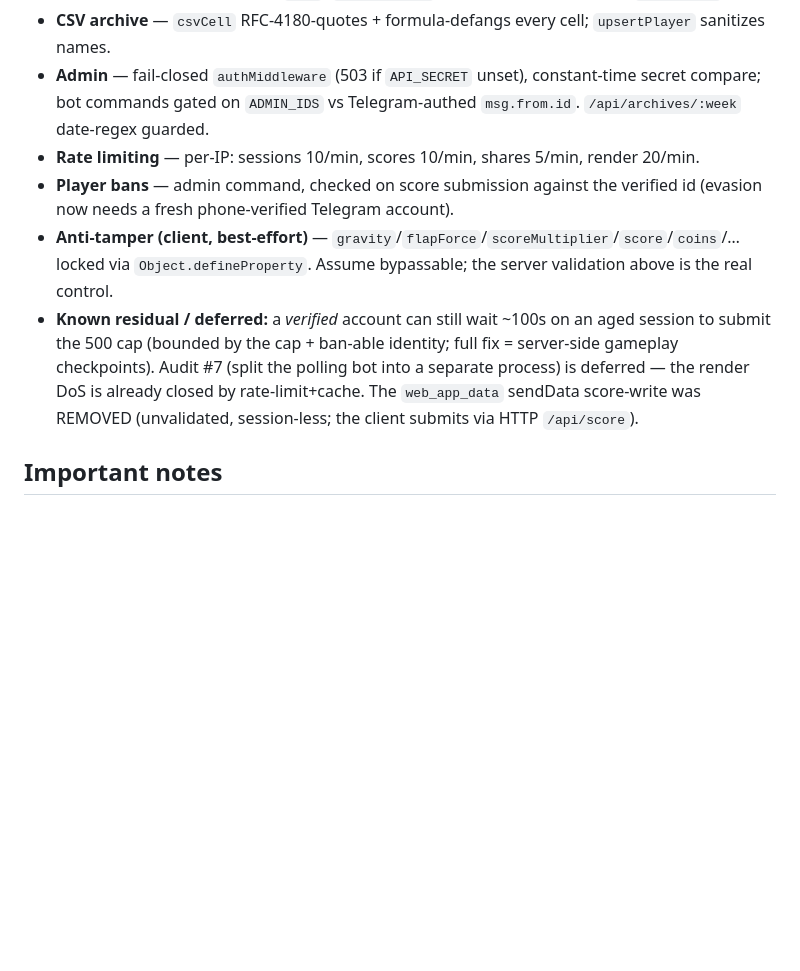
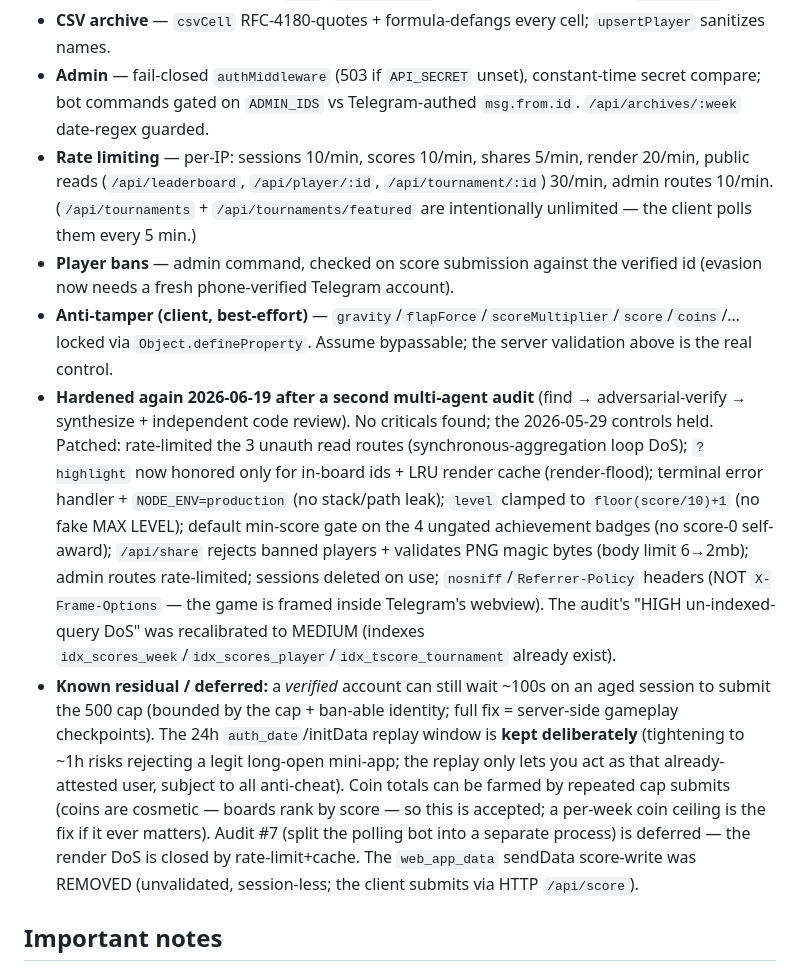
Before and after one commit to thelegacyofbertfoundation-spec/Flappy-Bert, a Markdown page: CLAUDE.md, the part around the change. GitHub-like rendering; blank space fills up the shorter version.

Commit message:
docs(security): record the 2026-06-19 audit hardening + deferred residuals
Co-Authored-By: Claude Opus 4.8 (1M context) <noreply@anthropic.com>

```diff
--- a/CLAUDE.md
+++ b/CLAUDE.md
@@ -102,10 +102,11 @@ A single `FX` object in `flappy_bert.html` is the entry point for every visible/
 - **Badges** — `allowedBadges` allowlist + score-gate + union-with-existing; `db.updatePlayerBadges` caps count/length; cleared on `/ban`. `express.json` 64KB global, 6MB only on `/api/share`.
 - **CSV archive** — `csvCell` RFC-4180-quotes + formula-defangs every cell; `upsertPlayer` sanitizes names.
 - **Admin** — fail-closed `authMiddleware` (503 if `API_SECRET` unset), constant-time secret compare; bot commands gated on `ADMIN_IDS` vs Telegram-authed `msg.from.id`. `/api/archives/:week` date-regex guarded.
-- **Rate limiting** — per-IP: sessions 10/min, scores 10/min, shares 5/min, render 20/min.
+- **Rate limiting** — per-IP: sessions 10/min, scores 10/min, shares 5/min, render 20/min, public reads (`/api/leaderboard`, `/api/player/:id`, `/api/tournament/:id`) 30/min, admin routes 10/min. (`/api/tournaments` + `/api/tournaments/featured` are intentionally unlimited — the client polls them every 5 min.)
 - **Player bans** — admin command, checked on score submission against the verified id (evasion now needs a fresh phone-verified Telegram account).
 - **Anti-tamper (client, best-effort)** — `gravity`/`flapForce`/`scoreMultiplier`/`score`/`coins`/… locked via `Object.defineProperty`. Assume bypassable; the server validation above is the real control.
-- **Known residual / deferred:** a *verified* account can still wait ~100s on an aged session to submit the 500 cap (bounded by the cap + ban-able identity; full fix = server-side gameplay checkpoints). Audit #7 (split the polling bot into a separate process) is deferred — the render DoS is already closed by rate-limit+cache. The `web_app_data` sendData score-write was REMOVED (unvalidated, session-less; the client submits via HTTP `/api/score`).
+- **Hardened again 2026-06-19 after a second multi-agent audit** (find → adversarial-verify → synthesize + independent code review). No criticals found; the 2026-05-29 controls held. Patched: rate-limited the 3 unauth read routes (synchronous-aggregation loop DoS); `?highlight` now honored only for in-board ids + LRU render cache (render-flood); terminal error handler + `NODE_ENV=production` (no stack/path leak); `level` clamped to `floor(score/10)+1` (no fake MAX LEVEL); default min-score gate on the 4 ungated achievement badges (no score-0 self-award); `/api/share` rejects banned players + validates PNG magic bytes (body limit 6→2mb); admin routes rate-limited; sessions deleted on use; `nosniff`/`Referrer-Policy` headers (NOT `X-Frame-Options` — the game is framed inside Telegram's webview). The audit's "HIGH un-indexed-query DoS" was recalibrated to MEDIUM (indexes `idx_scores_week`/`idx_scores_player`/`idx_tscore_tournament` already exist).
+- **Known residual / deferred:** a *verified* account can still wait ~100s on an aged session to submit the 500 cap (bounded by the cap + ban-able identity; full fix = server-side gameplay checkpoints). The 24h `auth_date`/initData replay window is **kept deliberately** (tightening to ~1h risks rejecting a legit long-open mini-app; the replay only lets you act as that already-attested user, subject to all anti-cheat). Coin totals can be farmed by repeated cap submits (coins are cosmetic — boards rank by score — so this is accepted; a per-week coin ceiling is the fix if it ever matters). Audit #7 (split the polling bot into a separate process) is deferred — the render DoS is closed by rate-limit+cache. The `web_app_data` sendData score-write was REMOVED (unvalidated, session-less; the client submits via HTTP `/api/score`).
 
 ## Important notes
 - **PixelLab sprite pipeline (2026-06-19).** Character/enemy/powerup art is generated via PixelLab.ai and embedded as base64 in `flappy_bert.html` (block marked `// ===== PixelLab aesthetic pass`). Helpers: `bertFlapReady()`/`bertFlapIndex()`/`bertFlapFrames` (5-frame flap) and `PL_SPR`/`plReady(key)` (jeet, hunter, magnet, frenzy, shield, coin). EVERY sprite draw is `if (ready) drawImage(...) else <prior procedural/static draw>`, so missing art never breaks a render. Source PNGs live in `assets/pixellab/` (+ `assets/base-bert.png`, the decoded legacy sprite used as the flap seed). Regenerate with `node tools/pl-gen.mjs sprite|animate ...` (lean wrapper over bert-mmo's `lib/pixellab.mjs`, Flappy's own palette, key at `/opt/bert-mmo/scripts/.pixellab.key`), re-embed with `node tools/inject-sprites.mjs` (idempotent), and smoke-test with `node tools/render-smoke.cjs` (node-canvas composite) + `node tools/browser-smoke.cjs` (real chromium boot — needs `~/.cache/ms-playwright` chromium + playwright from `/opt/facelift/node_modules`). This pass added no unit tests (pure asset/render change, covered by the render smokes).
```
